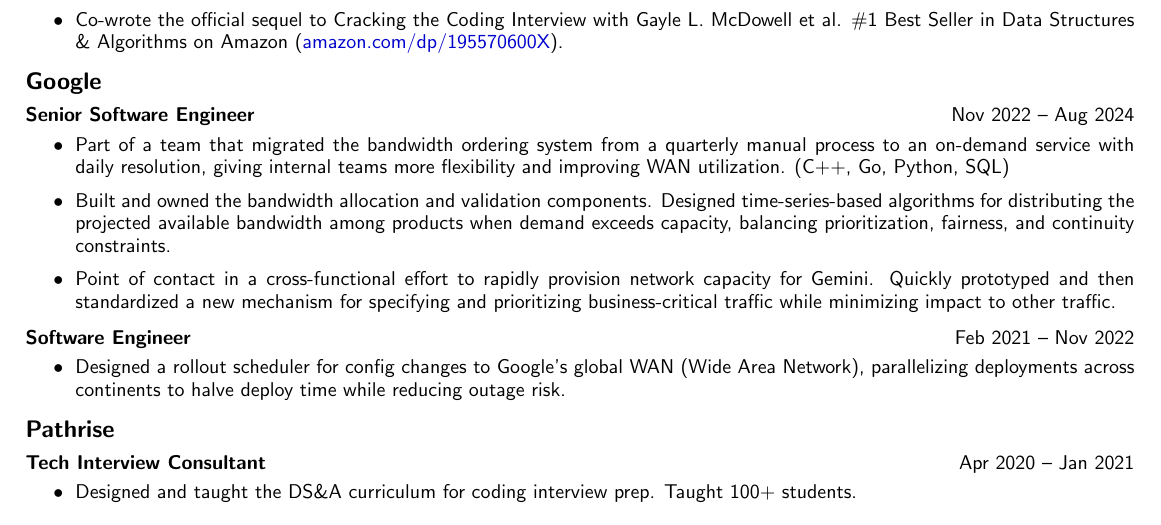
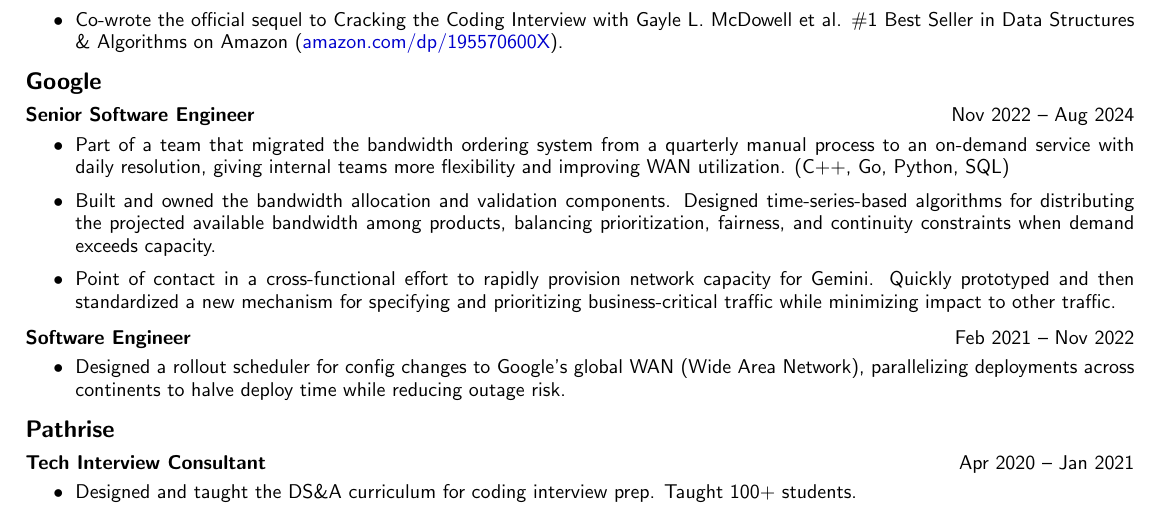
Before and after one commit to nmamano/nilmamano.com, a LaTeX CV (_source_assets/resume_nilmamano.tex): part of the page, cut so that both start at the same text. Compiled offline with pdfLaTeX.

Commit message:
Minor wording tweaks in Google section
Co-Authored-By: Claude Opus 4.6 <noreply@anthropic.com>

```diff
--- a/_source_assets/resume_nilmamano.tex
+++ b/_source_assets/resume_nilmamano.tex
@@ -83,7 +83,7 @@
 	\noindent\llap{\textbullet\hspace{6pt}}Part of a team that migrated the bandwidth ordering system from a quarterly manual process to an on-demand service with daily resolution, giving internal teams more flexibility and improving WAN utilization. (C++, Go, Python, SQL)
 
 	\vspace{2px}
-	\noindent\llap{\textbullet\hspace{6pt}}Built and owned the bandwidth allocation and validation components. Designed time-series-based algorithms for distributing the projected available bandwidth among products when demand exceeds capacity, balancing prioritization, fairness, and continuity constraints.
+	\noindent\llap{\textbullet\hspace{6pt}}Built and owned the bandwidth allocation and validation components. Designed time-series-based algorithms for distributing the projected available bandwidth among products, balancing prioritization, fairness, and continuity constraints when demand exceeds capacity.
 
 	\vspace{2px}
 	\noindent\llap{\textbullet\hspace{6pt}}Point of contact in a cross-functional effort to rapidly provision network capacity for Gemini. Quickly prototyped and then standardized a new mechanism for specifying and prioritizing business-critical traffic while minimizing impact to other traffic.
```
